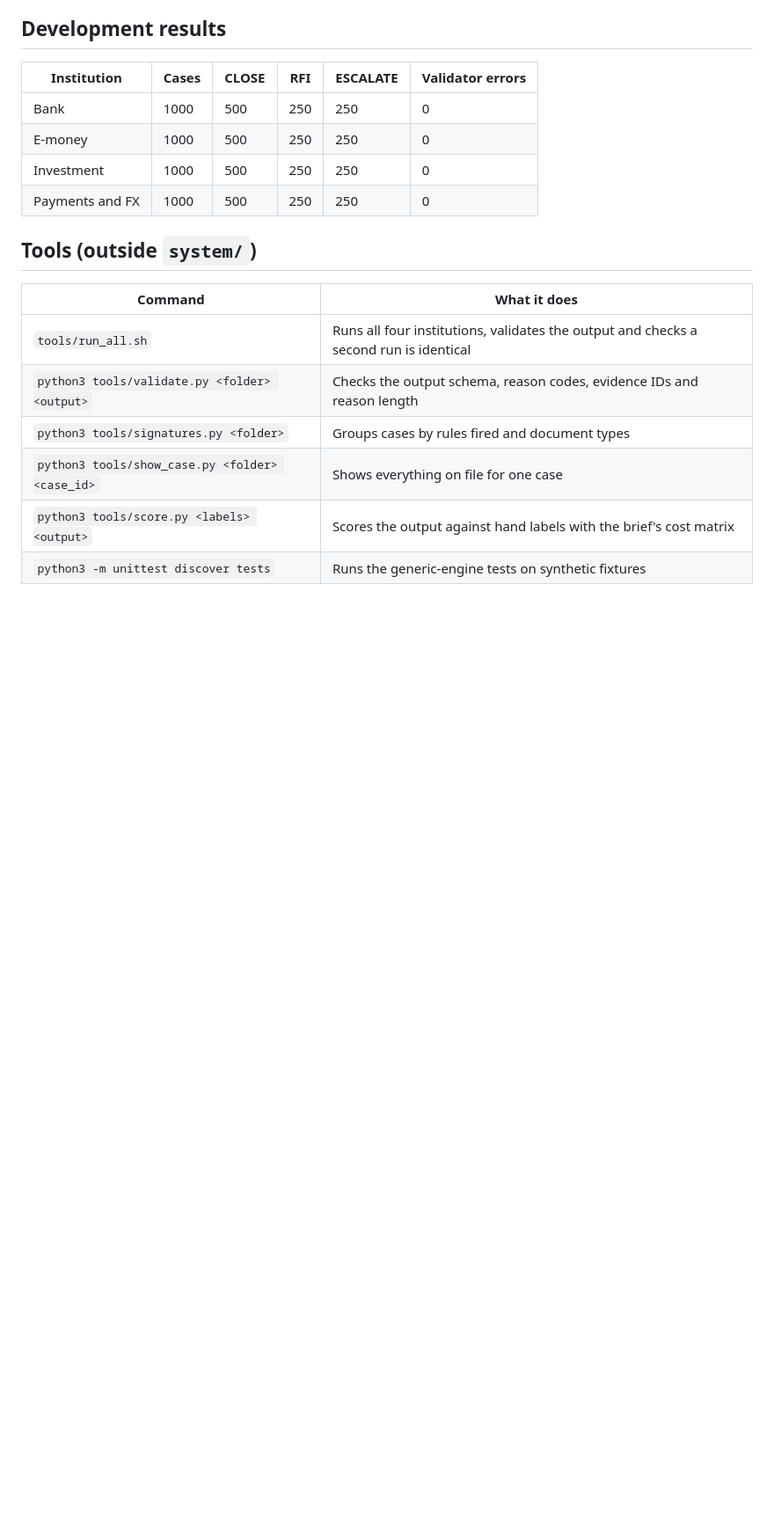
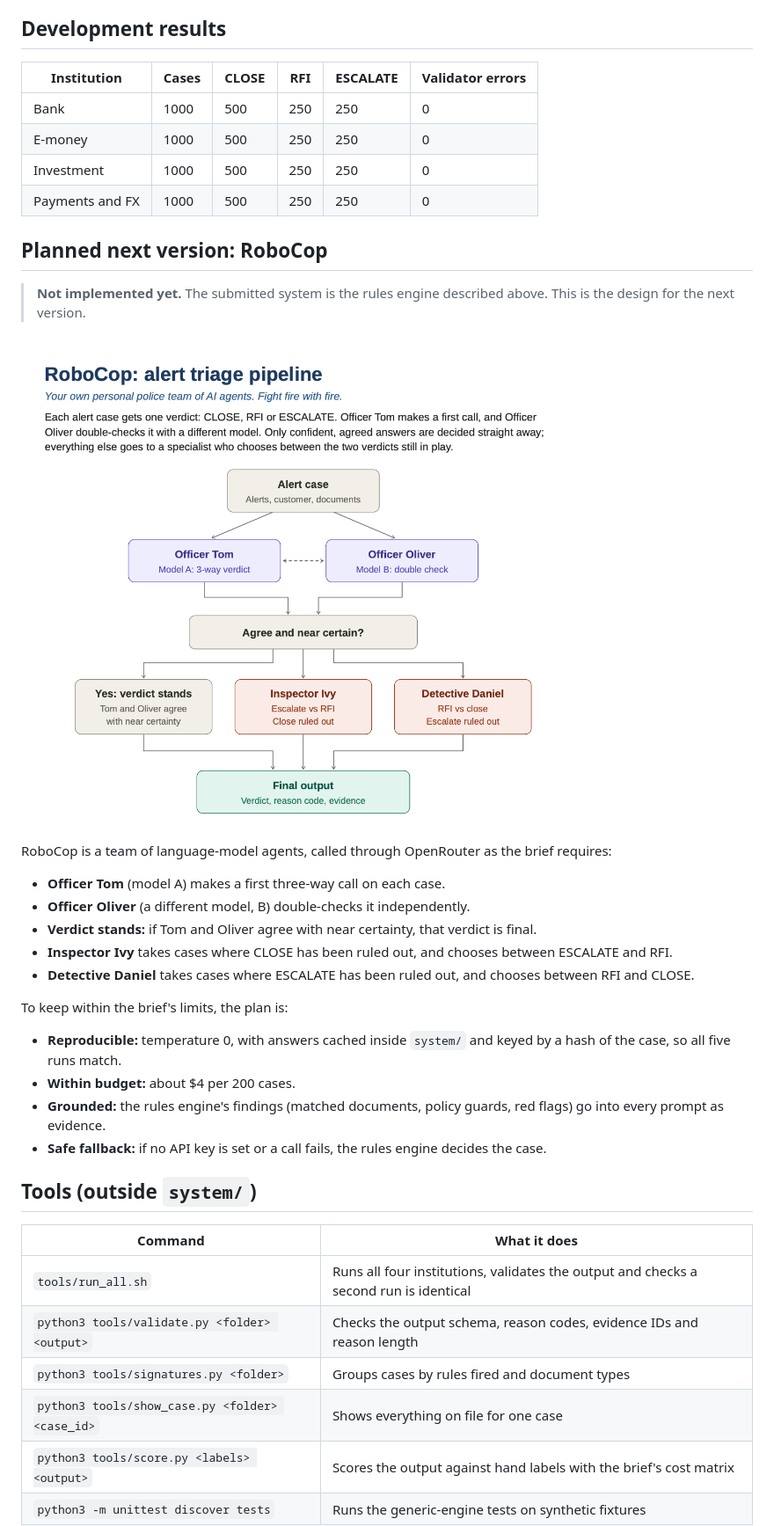
Before and after one commit to jjjjad/fincrime-alert-triage, a Markdown page: system/README.md, the part around the change. Shown at 88% size. Rendered like a GitHub page; pictures changed too: docs/robocop-pipeline.png (added); blank space fills up the shorter version.

Commit message:
Docs: add RoboCop multi-agent pipeline as the planned next version
Co-Authored-By: Claude Opus 5.5 <noreply@anthropic.com>

```diff
--- a/system/README.md
+++ b/system/README.md
@@ -38,6 +38,28 @@ The logic only ever uses document types, text patterns and matches between docum
 | Investment | 1000 | 500 | 250 | 250 | 0 |
 | Payments and FX | 1000 | 500 | 250 | 250 | 0 |
 
+## Planned next version: RoboCop
+
+> **Not implemented yet.** The submitted system is the rules engine described above. This is the
+> design for the next version.
+
+![RoboCop alert triage pipeline](../docs/robocop-pipeline.png)
+
+RoboCop is a team of language-model agents, called through OpenRouter as the brief requires:
+
+- **Officer Tom** (model A) makes a first three-way call on each case.
+- **Officer Oliver** (a different model, B) double-checks it independently.
+- **Verdict stands:** if Tom and Oliver agree with near certainty, that verdict is final.
+- **Inspector Ivy** takes cases where CLOSE has been ruled out, and chooses between ESCALATE and RFI.
+- **Detective Daniel** takes cases where ESCALATE has been ruled out, and chooses between RFI and CLOSE.
+
+To keep within the brief's limits, the plan is:
+
+- **Reproducible:** temperature 0, with answers cached inside `system/` and keyed by a hash of the case, so all five runs match.
+- **Within budget:** about $4 per 200 cases.
+- **Grounded:** the rules engine's findings (matched documents, policy guards, red flags) go into every prompt as evidence.
+- **Safe fallback:** if no API key is set or a call fails, the rules engine decides the case.
+
 ## Tools (outside `system/`)
 
 | Command | What it does |
```
